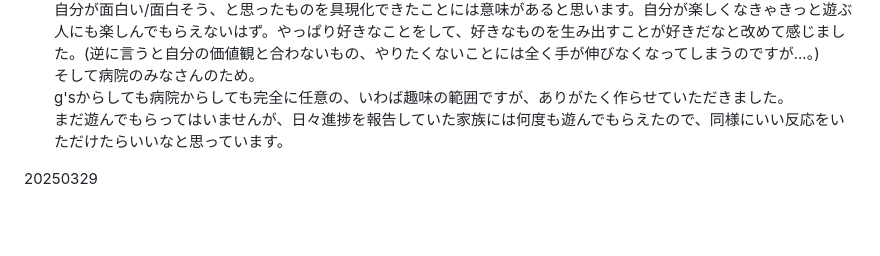
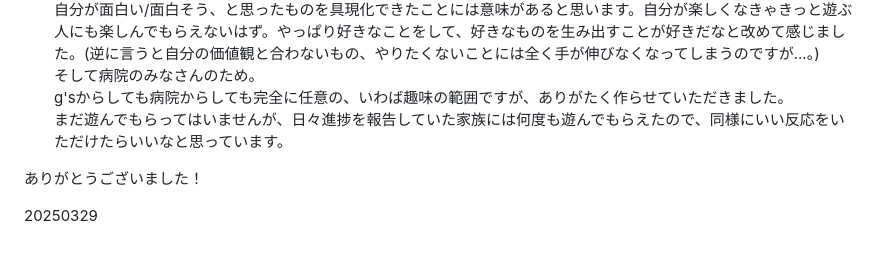
Before and after one commit to Sugaru0309/sic_bo_game, a Markdown page: README.md, the part around the change. Rendered like a GitHub page; blank space fills up the shorter version.

```diff
--- a/README.md
+++ b/README.md
@@ -36,4 +36,6 @@
     g'sからしても病院からしても完全に任意の、いわば趣味の範囲ですが、ありがたく作らせていただきました。<br>
     まだ遊んでもらってはいませんが、日々進捗を報告していた家族には何度も遊んでもらえたので、同様にいい反応をいただけたらいいなと思っています。<br>
 
+ありがとうございました！<br>
+
 20250329
```
